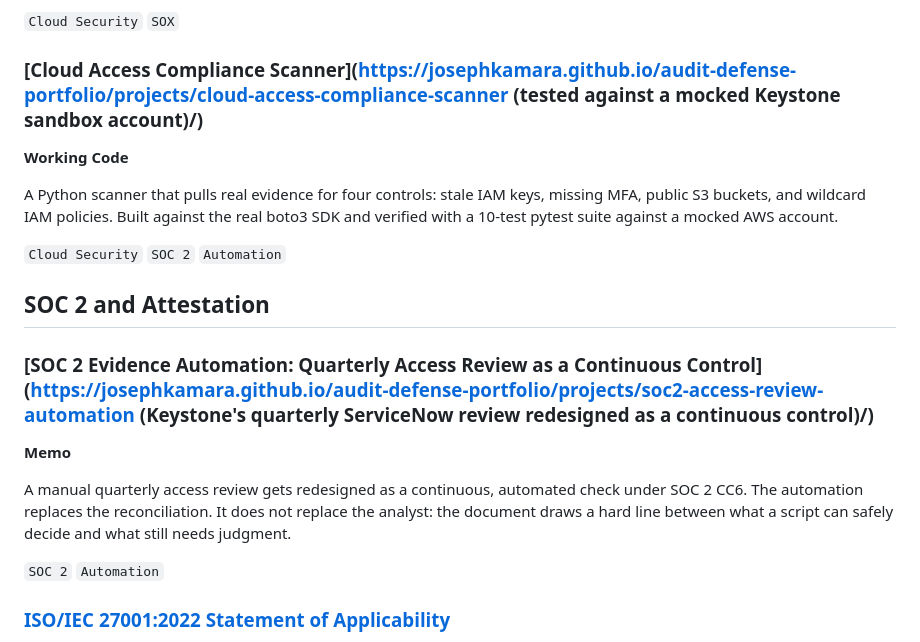
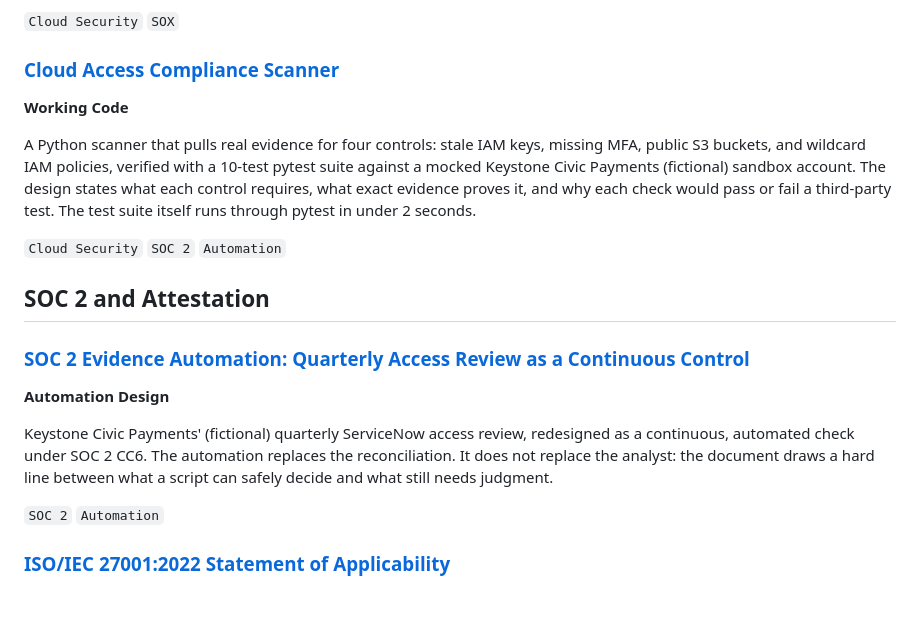
Before and after one commit to Josephkamara/audit-defense-portfolio, a Markdown page: README.md, the part around the change. GitHub-like rendering; blank space fills up the shorter version.

Commit message:
Fix M1: Complete - fix last broken link
Co-authored-by: Joseph Kamara <Josephkamara@users.noreply.github.com>

```diff
--- a/README.md
+++ b/README.md
@@ -52,21 +52,21 @@ A company running production across both AWS and GCP tests the same six SOX IT g
 
 `Cloud Security` `SOX`
 
-### [Cloud Access Compliance Scanner](https://josephkamara.github.io/audit-defense-portfolio/projects/cloud-access-compliance-scanner (tested against a mocked Keystone sandbox account)/)
+### [Cloud Access Compliance Scanner](https://josephkamara.github.io/audit-defense-portfolio/projects/cloud-access-compliance-scanner/)
 
 **Working Code**
 
-A Python scanner that pulls real evidence for four controls: stale IAM keys, missing MFA, public S3 buckets, and wildcard IAM policies. Built against the real boto3 SDK and verified with a 10-test pytest suite against a mocked AWS account.
+A Python scanner that pulls real evidence for four controls: stale IAM keys, missing MFA, public S3 buckets, and wildcard IAM policies, verified with a 10-test pytest suite against a mocked Keystone Civic Payments (fictional) sandbox account. The design states what each control requires, what exact evidence proves it, and why each check would pass or fail a third-party test. The test suite itself runs through pytest in under 2 seconds.
 
 `Cloud Security` `SOC 2` `Automation`
 
 ## SOC 2 and Attestation
 
-### [SOC 2 Evidence Automation: Quarterly Access Review as a Continuous Control](https://josephkamara.github.io/audit-defense-portfolio/projects/soc2-access-review-automation (Keystone's quarterly ServiceNow review redesigned as a continuous control)/)
+### [SOC 2 Evidence Automation: Quarterly Access Review as a Continuous Control](https://josephkamara.github.io/audit-defense-portfolio/projects/soc2-access-review-automation/)
 
-**Memo**
+**Automation Design**
 
-A manual quarterly access review gets redesigned as a continuous, automated check under SOC 2 CC6. The automation replaces the reconciliation. It does not replace the analyst: the document draws a hard line between what a script can safely decide and what still needs judgment.
+Keystone Civic Payments' (fictional) quarterly ServiceNow access review, redesigned as a continuous, automated check under SOC 2 CC6. The automation replaces the reconciliation. It does not replace the analyst: the document draws a hard line between what a script can safely decide and what still needs judgment.
 
 `SOC 2` `Automation`
 
```
